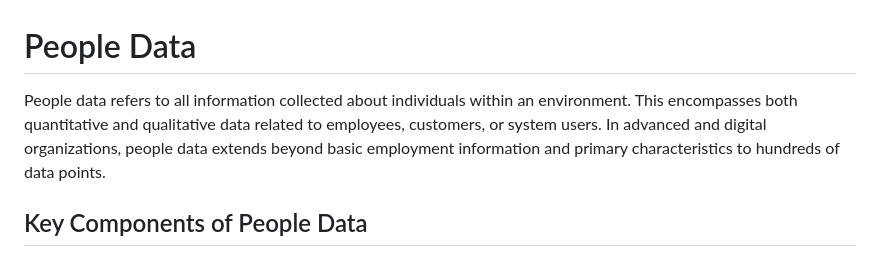
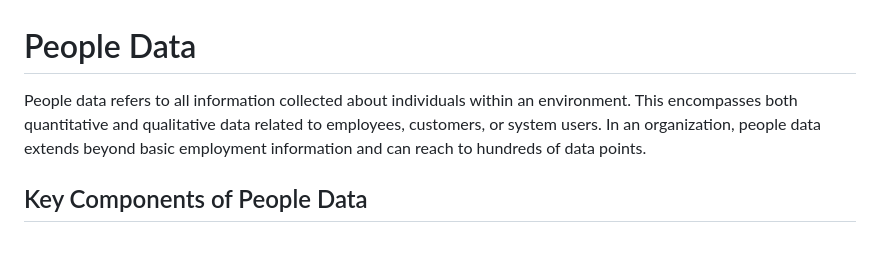
Before and after one commit to vfaraji89/peopledata, a Markdown page: 1. People Data Structure.md, the part around the change. Drawn GitHub-style.

```diff
--- a/1. People Data Structure.md
+++ b/1. People Data Structure.md
@@ -1,6 +1,6 @@
 # People Data
 
-People data refers to all information collected about individuals within an environment. This encompasses both quantitative and qualitative data related to employees, customers, or system users. In advanced and digital organizations, people data extends beyond basic employment information and primary characteristics to hundreds of data points.
+People data refers to all information collected about individuals within an environment. This encompasses both quantitative and qualitative data related to employees, customers, or system users. In an organization, people data extends beyond basic employment information and can reach to hundreds of data points.
 
 ## Key Components of People Data
 
```
